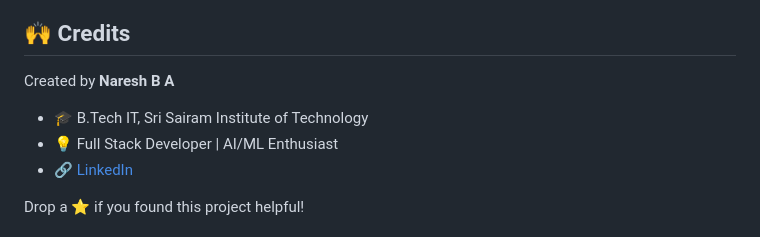
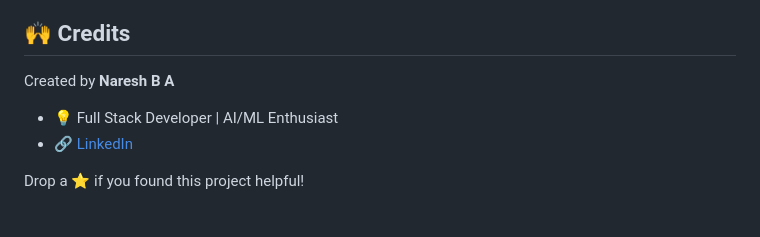
Before and after one commit to Phoenixarjun/Chest-Cancer-Detection, a Markdown page: README.md, the part around the change. Rendered like a GitHub page.

```diff
--- a/README.md
+++ b/README.md
@@ -203,8 +203,6 @@ This project is licensed under the **MIT License** – see the [LICENSE](LICENSE
 ## 🙌 Credits
 
 Created by **Naresh B A**
-
-* 🎓 B.Tech IT, Sri Sairam Institute of Technology
 * 💡 Full Stack Developer | AI/ML Enthusiast
 * 🔗 [LinkedIn](www.linkedin.com/in/naresh-b-a-1b5331243)
 
```
